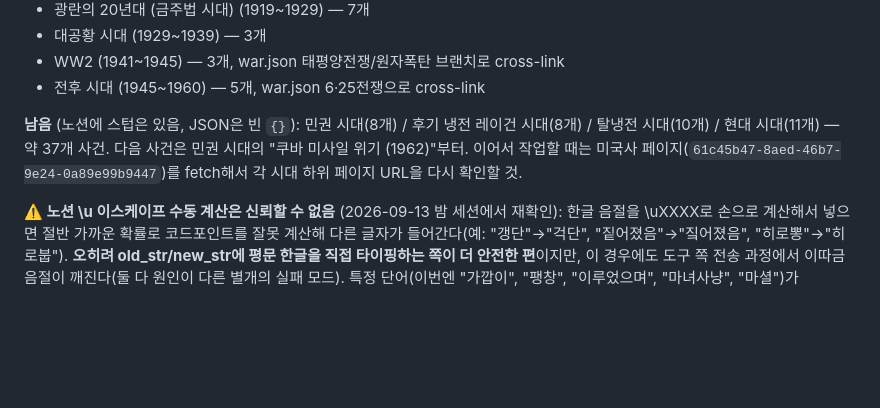
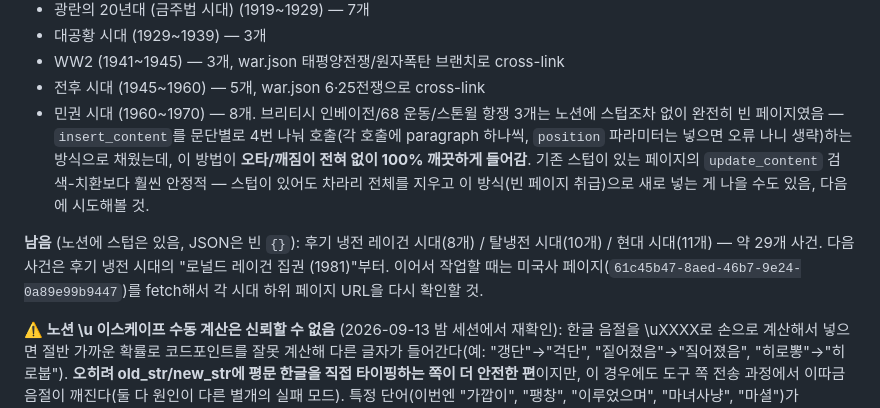
Before and after one commit to Kimyeowool/world-history-archive, a Markdown page: .claude/PROGRESS.md, the part around the change. Rendered like a GitHub page; blank space fills up the shorter version.

Commit message:
Update PROGRESS.md: 민권 시대 완료, insert_content 안정성 팁 기록
Co-Authored-By: Claude Sonnet 5 <noreply@anthropic.com>

```diff
--- a/.claude/PROGRESS.md
+++ b/.claude/PROGRESS.md
@@ -63,8 +63,9 @@
 - 대공황 시대 (1929~1939) — 3개
 - WW2 (1941~1945) — 3개, war.json 태평양전쟁/원자폭탄 브랜치로 cross-link
 - 전후 시대 (1945~1960) — 5개, war.json 6·25전쟁으로 cross-link
+- 민권 시대 (1960~1970) — 8개. 브리티시 인베이전/68 운동/스톤윌 항쟁 3개는 노션에 스텁조차 없이 완전히 빈 페이지였음 — `insert_content`를 문단별로 4번 나눠 호출(각 호출에 paragraph 하나씩, `position` 파라미터는 넣으면 오류 나니 생략)하는 방식으로 채웠는데, 이 방법이 **오타/깨짐이 전혀 없이 100% 깨끗하게 들어감**. 기존 스텁이 있는 페이지의 `update_content` 검색-치환보다 훨씬 안정적 — 스텁이 있어도 차라리 전체를 지우고 이 방식(빈 페이지 취급)으로 새로 넣는 게 나을 수도 있음, 다음에 시도해볼 것.
 
-**남음** (노션에 스텁은 있음, JSON은 빈 `{}`): 민권 시대(8개) / 후기 냉전 레이건 시대(8개) / 탈냉전 시대(10개) / 현대 시대(11개) — 약 37개 사건. 다음 사건은 민권 시대의 "쿠바 미사일 위기 (1962)"부터. 이어서 작업할 때는 미국사 페이지(`61c45b47-8aed-46b7-9e24-0a89e99b9447`)를 fetch해서 각 시대 하위 페이지 URL을 다시 확인할 것.
+**남음** (노션에 스텁은 있음, JSON은 빈 `{}`): 후기 냉전 레이건 시대(8개) / 탈냉전 시대(10개) / 현대 시대(11개) — 약 29개 사건. 다음 사건은 후기 냉전 시대의 "로널드 레이건 집권 (1981)"부터. 이어서 작업할 때는 미국사 페이지(`61c45b47-8aed-46b7-9e24-0a89e99b9447`)를 fetch해서 각 시대 하위 페이지 URL을 다시 확인할 것.
 
 **⚠️ 노션 \u 이스케이프 수동 계산은 신뢰할 수 없음** (2026-09-13 밤 세션에서 재확인): 한글 음절을 \uXXXX로 손으로 계산해서 넣으면 절반 가까운 확률로 코드포인트를 잘못 계산해 다른 글자가 들어간다(예: "갱단"→"걱단", "짙어졌음"→"짘어졌음", "히로뽕"→"히로붑"). **오히려 old_str/new_str에 평문 한글을 직접 타이핑하는 쪽이 더 안전한 편**이지만, 이 경우에도 도구 쪽 전송 과정에서 이따금 음절이 깨진다(둘 다 원인이 다른 별개의 실패 모드). 특정 단어(이번엔 "가깝이", "팽창", "이루었으며", "마녀사냥", "마셜")가 old_str/new_str 어느 쪽에 있든 3회 이상 연속으로 계속 깨지면 그 단어를 붙잡고 재시도하지 말고 **즉시 동의어나 다른 문장 구조로 바꿔서 그 글자 자체를 아예 안 쓰는 방향으로 우회**할 것 — 드물게 `\uXXXX` 이스케이프로 전환하면 통할 때도 있지만(예: "마녀사냥"은 결국 `녀`로 성공) 그마저 안 되면 미련 없이 포기하고 다음 사건으로 넘어갈 것. 완벽한 오탈자 제로보다 진행 속도가 더 중요한 단계.
 
```
